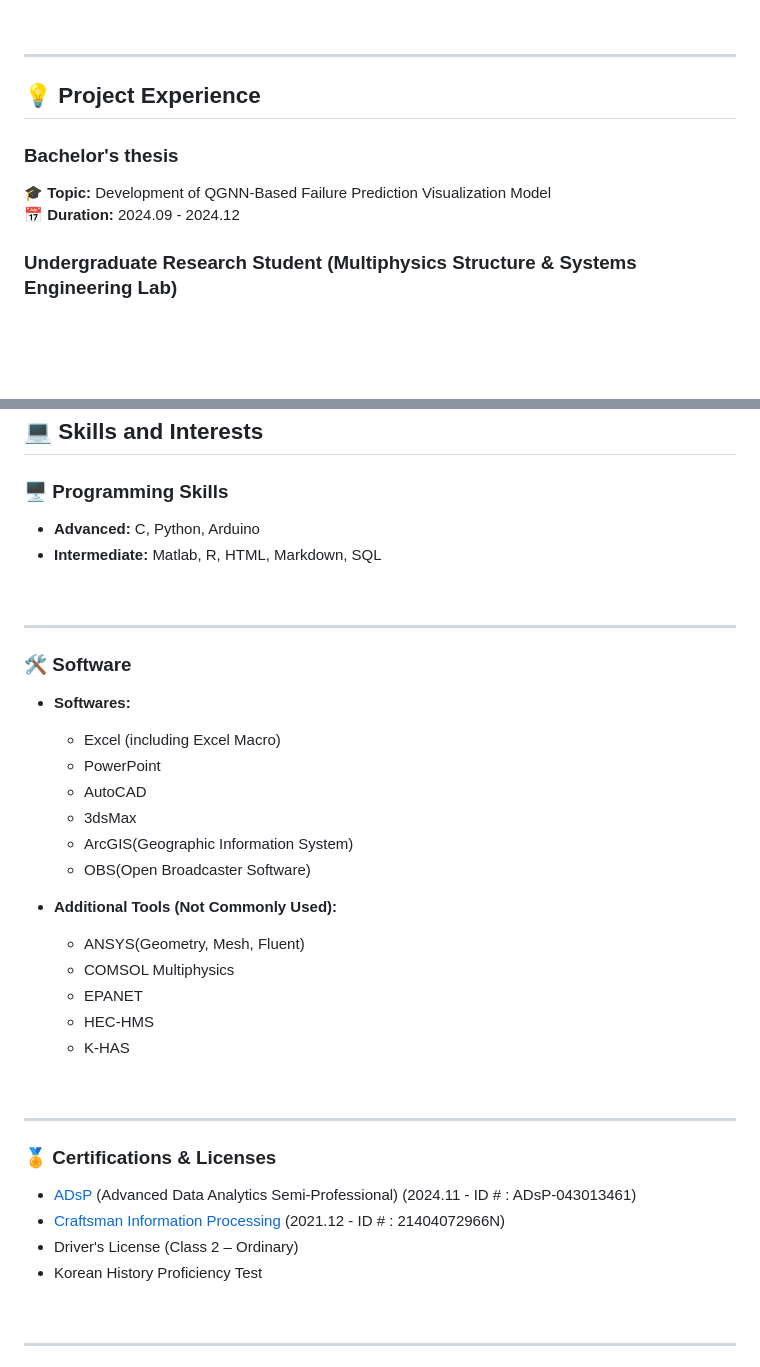
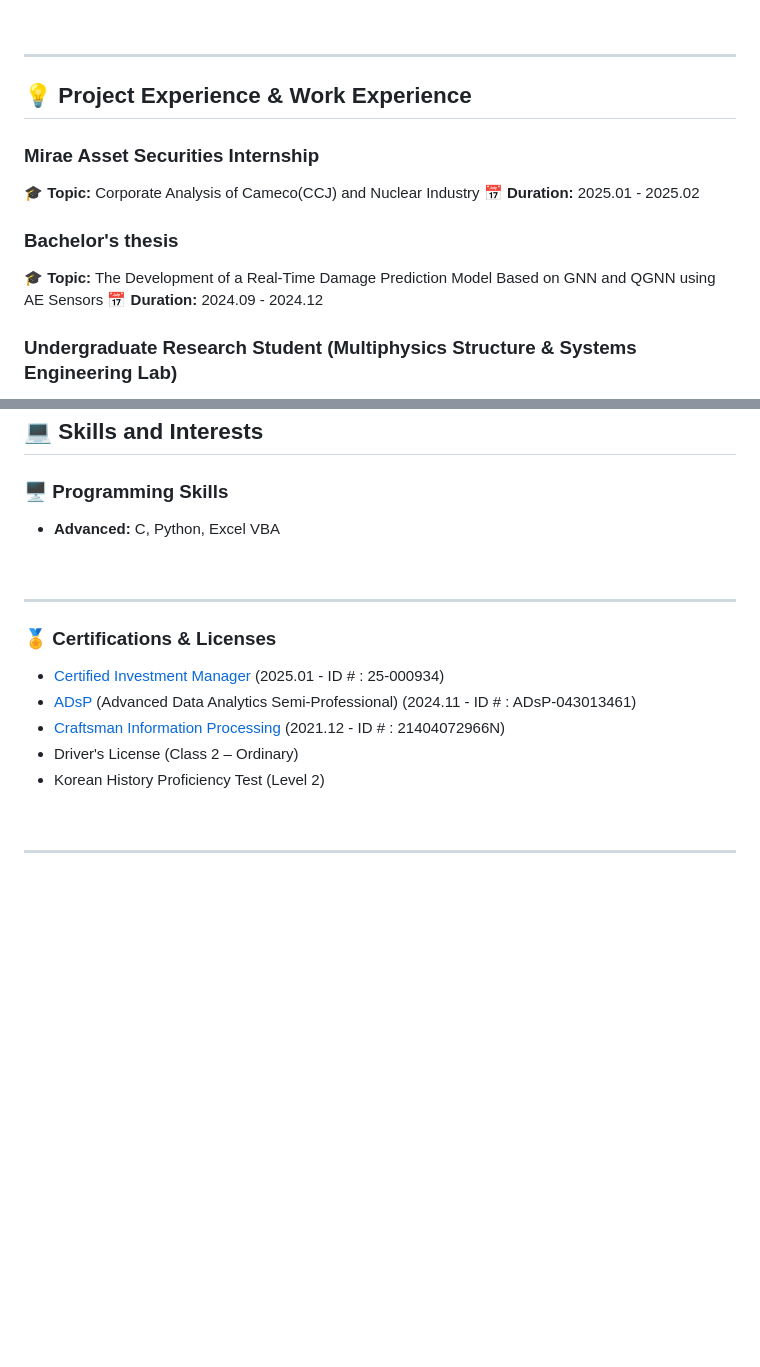
Before and after one commit to iseungsang01/github.io, a Markdown page: README.md, 2 parts joined by grey strips. Rendered like a GitHub page; blank space fills up the shorter version.

```diff
--- a/README.md
+++ b/README.md
@@ -62,9 +62,13 @@ Seoul National University
 
 ---
 
-## 💡 Project Experience
+## 💡 Project Experience & Work Experience
+### **Mirae Asset Securities Internship**
+🎓 **Topic:** Corporate Analysis of Cameco(CCJ) and Nuclear Industry
+📅 **Duration:** 2025.01 - 2025.02
+
 ### **Bachelor's thesis**
-🎓 **Topic:** Development of QGNN-Based Failure Prediction Visualization Model
+🎓 **Topic:** The Development of a Real-Time Damage Prediction Model Based on GNN and QGNN using AE Sensors
 📅 **Duration:** 2024.09 - 2024.12
 
 
@@ -113,36 +117,17 @@ Seoul National University
 ## 💻 **Skills and Interests**
 
 ### 🖥️ **Programming Skills**
-- **Advanced:** C, Python, Arduino
-- **Intermediate:** Matlab, R, HTML, Markdown, SQL
-<br>
-
----
-
-### 🛠️ **Software**
-- **Softwares:**
-  - Excel (including Excel Macro)
-  - PowerPoint
-  - AutoCAD
-  - 3dsMax
-  - ArcGIS(Geographic Information System)
-  - OBS(Open Broadcaster Software)
-
-- **Additional Tools (Not Commonly Used):**
-  - ANSYS(Geometry, Mesh, Fluent)
-  - COMSOL Multiphysics
-  - EPANET
-  - HEC-HMS
-  - K-HAS
+- **Advanced:** C, Python, Excel VBA
 <br>
 
 ---
 
 ### 🏅 **Certifications & Licenses**
+- [Certified Investment Manager](https://license.kofia.or.kr/examInfo/examInfo.do) (2025.01 - ID # : 25-000934)
 - [ADsP](https://www.dataq.or.kr/www/sub/a_06.do#none) (Advanced Data Analytics Semi-Professional) (2024.11 - ID # : ADsP-043013461)
 - [Craftsman Information Processing](https://www.q-net.or.kr/crf005.do?id=crf00503&jmCd=6921#) (2021.12 - ID # : 21404072966N)
 - Driver's License (Class 2 – Ordinary)
-- Korean History Proficiency Test
+- Korean History Proficiency Test (Level 2)
 <br>
 
 ---
```
